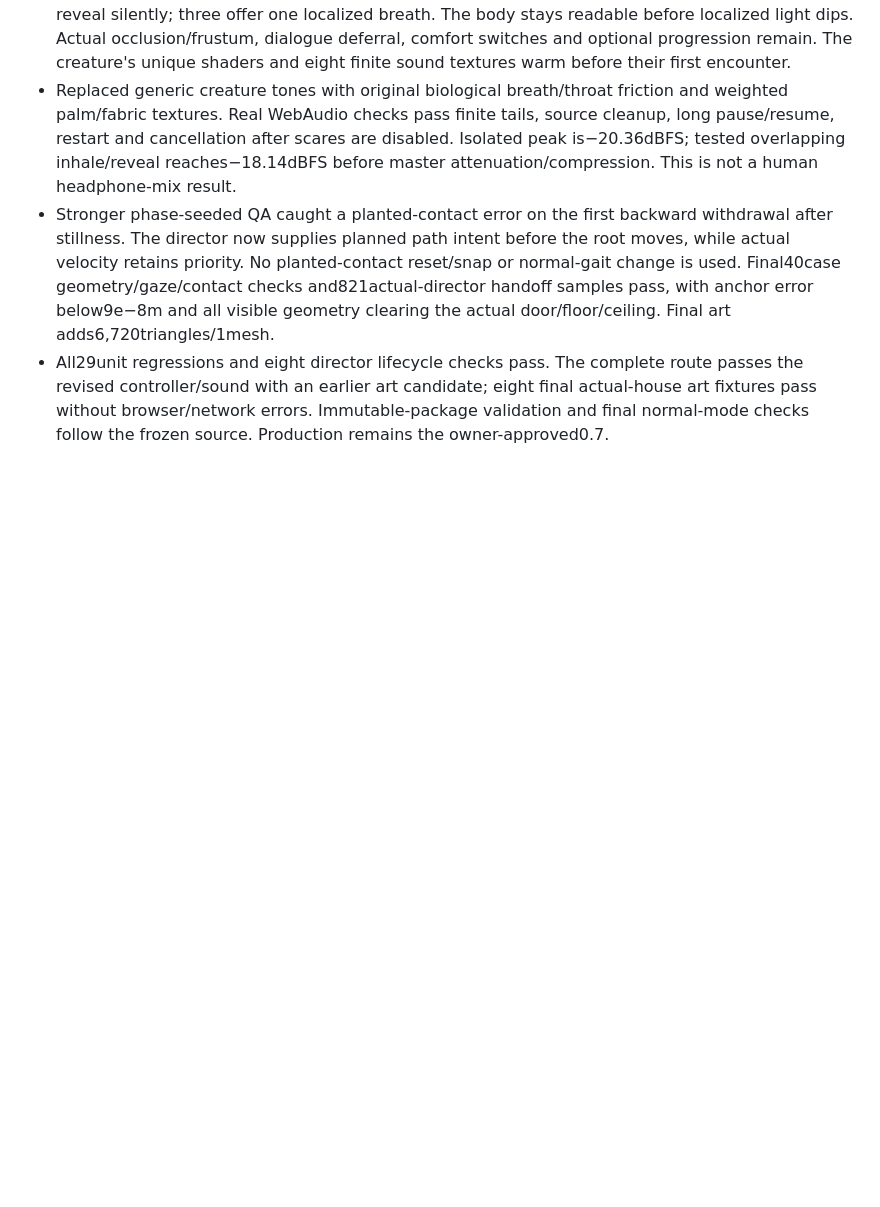
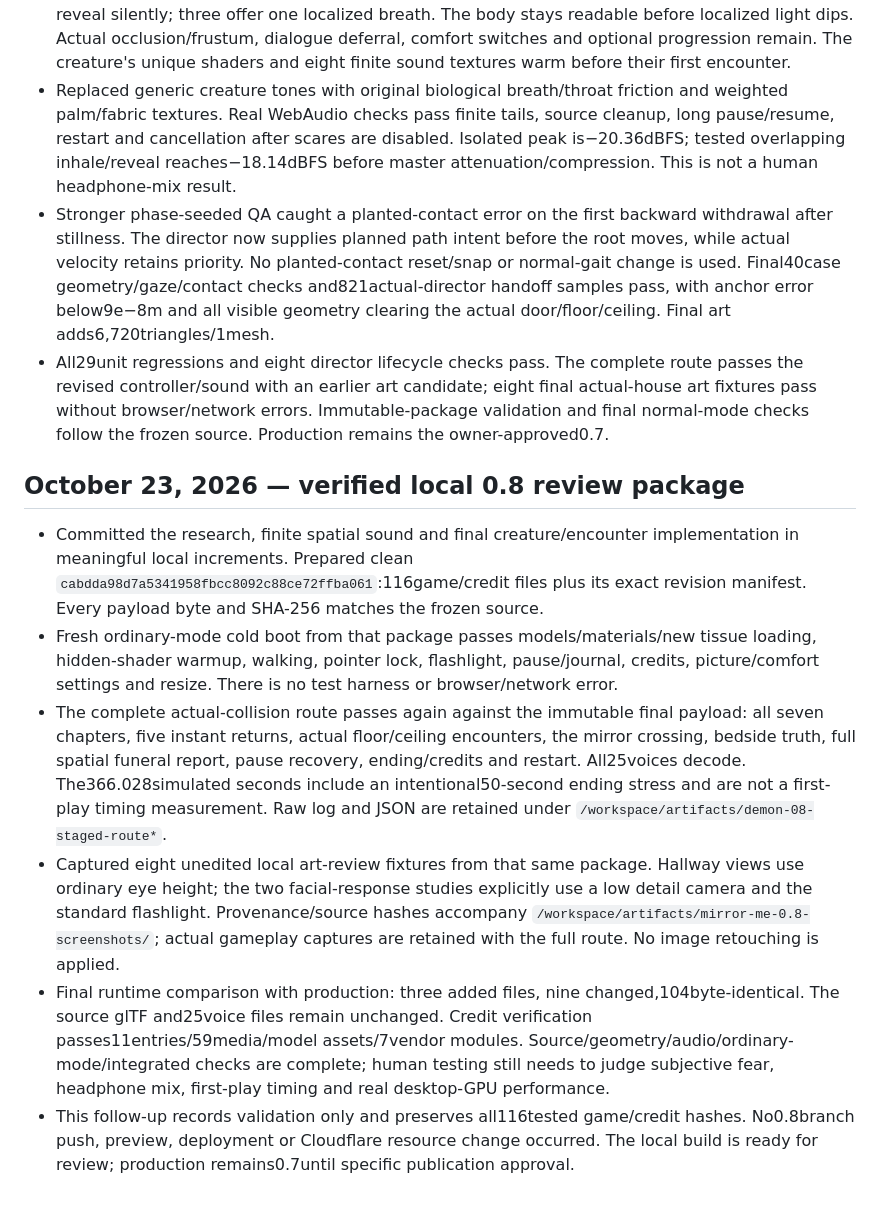
Before and after one commit to Skewernet/Mirror-Me---Shorty-Game-Jam, a Markdown page: DEVLOG.md, the part around the change. Drawn GitHub-style; blank space fills up the shorter version.

```diff
--- a/DEVLOG.md
+++ b/DEVLOG.md
@@ -233,3 +233,12 @@
 - Replaced generic creature tones with original biological breath/throat friction and weighted palm/fabric textures. Real WebAudio checks pass finite tails, source cleanup, long pause/resume, restart and cancellation after scares are disabled. Isolated peak is−20.36dBFS; tested overlapping inhale/reveal reaches−18.14dBFS before master attenuation/compression. This is not a human headphone-mix result.
 - Stronger phase-seeded QA caught a planted-contact error on the first backward withdrawal after stillness. The director now supplies planned path intent before the root moves, while actual velocity retains priority. No planted-contact reset/snap or normal-gait change is used. Final40case geometry/gaze/contact checks and821actual-director handoff samples pass, with anchor error below9e−8m and all visible geometry clearing the actual door/floor/ceiling. Final art adds6,720triangles/1mesh.
 - All29unit regressions and eight director lifecycle checks pass. The complete route passes the revised controller/sound with an earlier art candidate; eight final actual-house art fixtures pass without browser/network errors. Immutable-package validation and final normal-mode checks follow the frozen source. Production remains the owner-approved0.7.
+
+## October 23, 2026 — verified local 0.8 review package
+
+- Committed the research, finite spatial sound and final creature/encounter implementation in meaningful local increments. Prepared clean `cabdda98d7a5341958fbcc8092c88ce72ffba061`:116game/credit files plus its exact revision manifest. Every payload byte and SHA-256 matches the frozen source.
+- Fresh ordinary-mode cold boot from that package passes models/materials/new tissue loading, hidden-shader warmup, walking, pointer lock, flashlight, pause/journal, credits, picture/comfort settings and resize. There is no test harness or browser/network error.
+- The complete actual-collision route passes again against the immutable final payload: all seven chapters, five instant returns, actual floor/ceiling encounters, the mirror crossing, bedside truth, full spatial funeral report, pause recovery, ending/credits and restart. All25voices decode. The366.028simulated seconds include an intentional50-second ending stress and are not a first-play timing measurement. Raw log and JSON are retained under `/workspace/artifacts/demon-08-staged-route*`.
+- Captured eight unedited local art-review fixtures from that same package. Hallway views use ordinary eye height; the two facial-response studies explicitly use a low detail camera and the standard flashlight. Provenance/source hashes accompany `/workspace/artifacts/mirror-me-0.8-screenshots/`; actual gameplay captures are retained with the full route. No image retouching is applied.
+- Final runtime comparison with production: three added files, nine changed,104byte-identical. The source glTF and25voice files remain unchanged. Credit verification passes11entries/59media/model assets/7vendor modules. Source/geometry/audio/ordinary-mode/integrated checks are complete; human testing still needs to judge subjective fear, headphone mix, first-play timing and real desktop-GPU performance.
+- This follow-up records validation only and preserves all116tested game/credit hashes. No0.8branch push, preview, deployment or Cloudflare resource change occurred. The local build is ready for review; production remains0.7until specific publication approval.
```
Also changed, not shown: PROJECT_STATUS.md (+5 -3 lines), README.md (+1 -1 lines).
